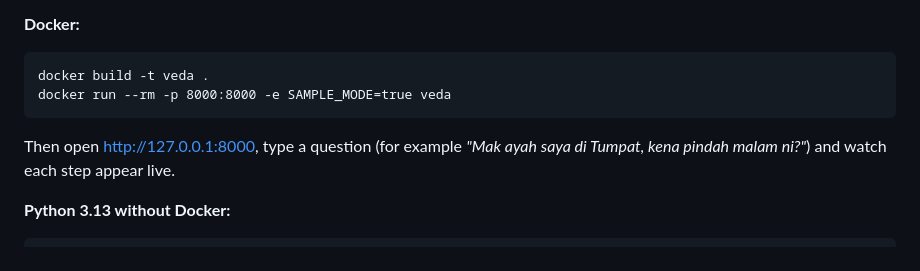
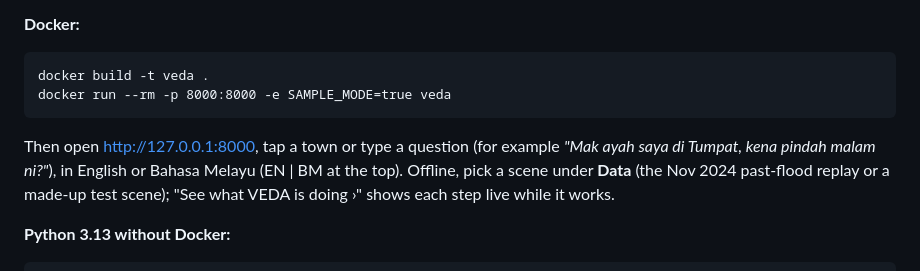
Before and after one commit to vedacool/veda-flood-kelantan, a Markdown page: README.md, the part around the change. GitHub-like rendering.

Commit message:
docs: B-19 README: how to use the new web page (towns, EN | BM, Data scenes, live steps)
Co-Authored-By: Claude Opus 5.5 <noreply@anthropic.com>

````diff
--- a/README.md
+++ b/README.md
@@ -29,8 +29,9 @@ A question without a scene runs on the SYNTHETIC calm day.
 docker build -t veda .
 docker run --rm -p 8000:8000 -e SAMPLE_MODE=true veda
 ```
-Then open http://127.0.0.1:8000, type a question (for example *"Mak ayah saya di Tumpat, kena pindah malam ni?"*)
-and watch each step appear live.
+Then open http://127.0.0.1:8000, tap a town or type a question (for example *"Mak ayah saya di Tumpat, kena pindah
+malam ni?"*), in English or Bahasa Melayu (EN | BM at the top). Offline, pick a scene under **Data** (the Nov 2024
+past-flood replay or a made-up test scene); "See what VEDA is doing ›" shows each step live while it works.
 
 **Python 3.13 without Docker:**
 ```
````
